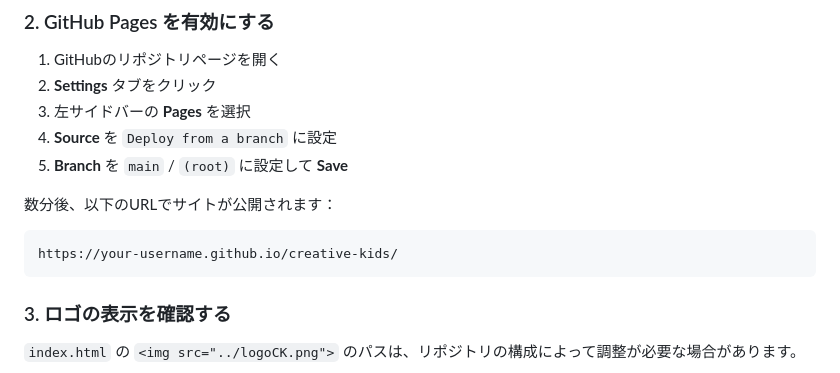
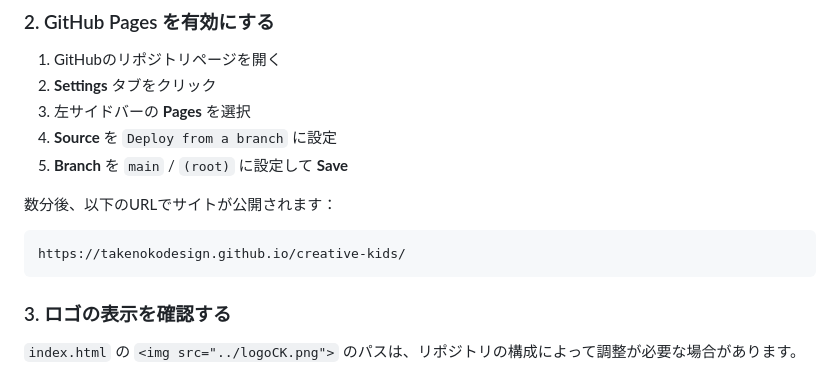
Before and after one commit to takenokodesign/creativekids, a Markdown page: README.md, the part around the change. Rendered like a GitHub page.

````diff
--- a/README.md
+++ b/README.md
@@ -61,7 +61,7 @@ git push -u origin main
 数分後、以下のURLでサイトが公開されます：
 
 ```
-https://your-username.github.io/creative-kids/
+https://takenokodesign.github.io/creative-kids/
 ```
 
 ### 3. ロゴの表示を確認する
````
